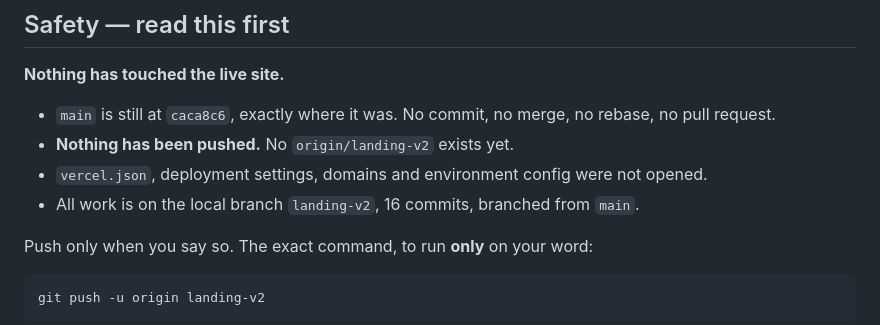
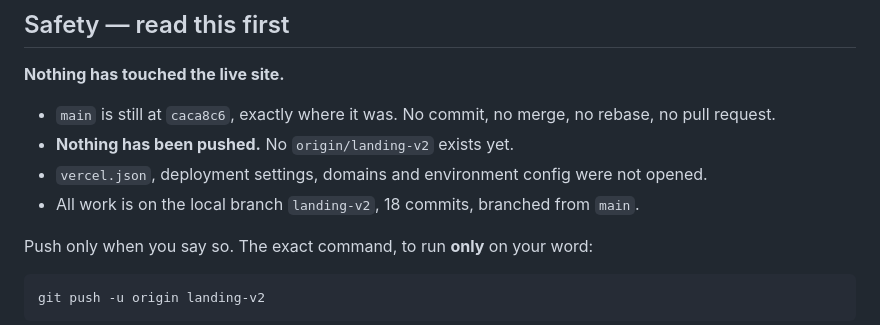
Before and after one commit to MostafaYMMA/ZH-Media-Production, a Markdown page: FINAL-REPORT.md, the part around the change. Rendered like a GitHub page.

Commit message:
docs: correct the commit count in the report
Co-Authored-By: Claude Opus 5 <noreply@anthropic.com>
Claude-Session: https://claude.ai/code/session_01RJpjHz9bjDd5B31azQHmdf

```diff
--- a/FINAL-REPORT.md
+++ b/FINAL-REPORT.md
@@ -14,7 +14,7 @@ Delete this file and `PROGRESS.md` before merging.
 - **Nothing has been pushed.** No `origin/landing-v2` exists yet.
 - `vercel.json`, deployment settings, domains and environment config were not
   opened.
-- All work is on the local branch `landing-v2`, 16 commits, branched from
+- All work is on the local branch `landing-v2`, 18 commits, branched from
   `main`.
 
 Push only when you say so. The exact command, to run **only** on your word:
```
